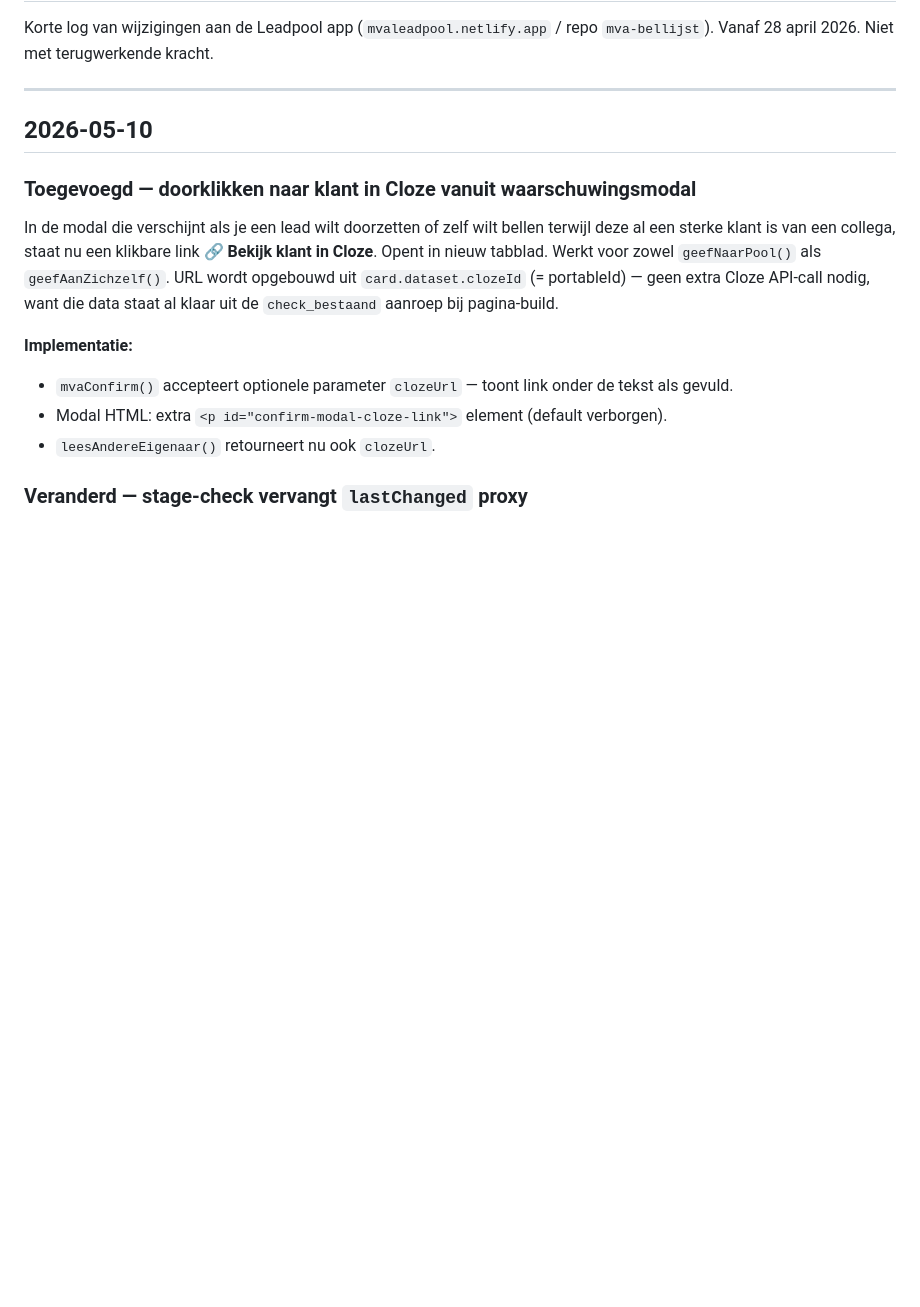
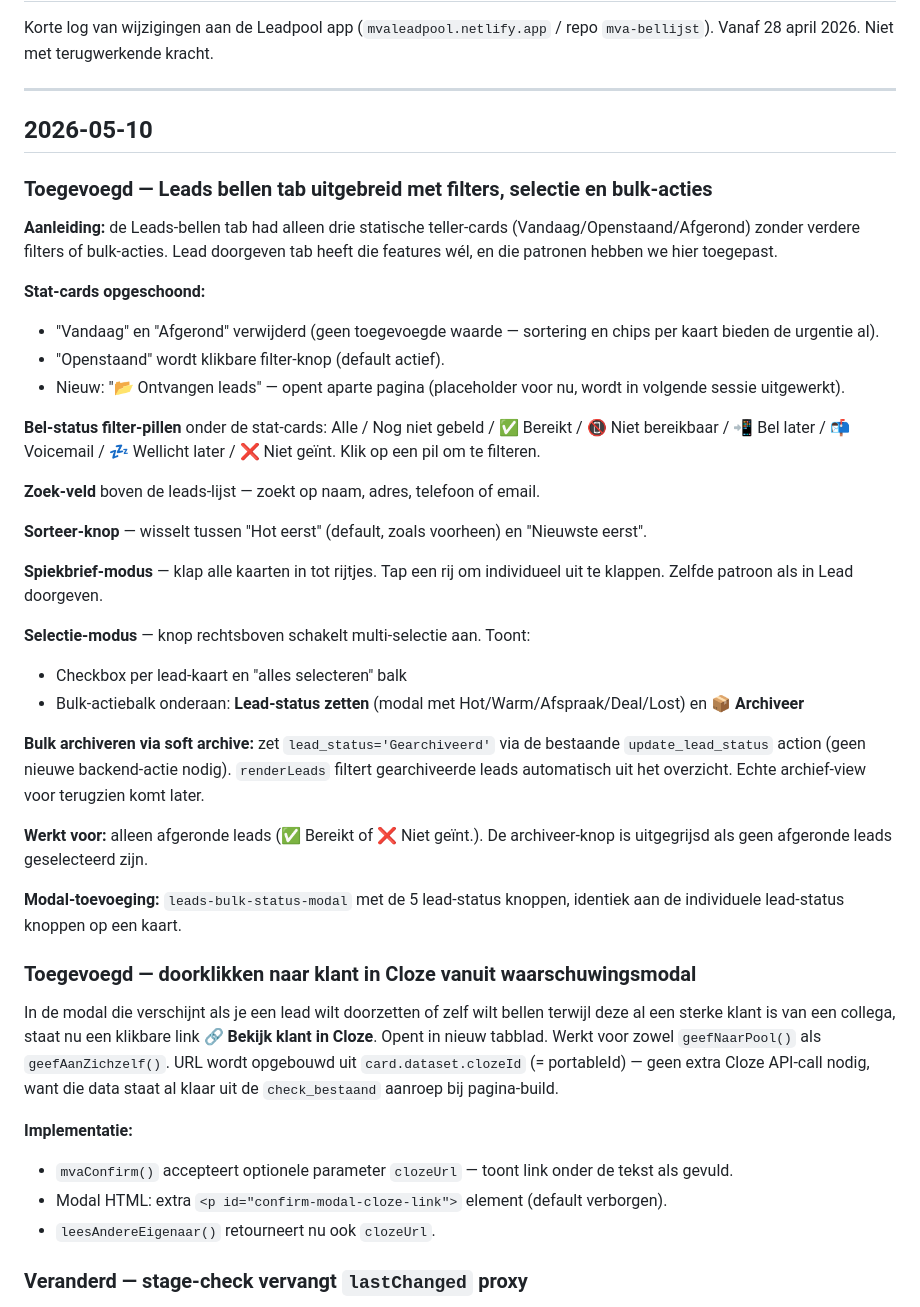
Before and after one commit to TonCoffeng/mva-bellijst, a Markdown page: public/CHANGELOG.md, the part around the change. Drawn GitHub-style; blank space fills up the shorter version.

```diff
--- a/public/CHANGELOG.md
+++ b/public/CHANGELOG.md
@@ -6,6 +6,33 @@ Vanaf 28 april 2026. Niet met terugwerkende kracht.
 ---
 
 ## 2026-05-10
+
+### Toegevoegd — Leads bellen tab uitgebreid met filters, selectie en bulk-acties
+
+**Aanleiding:** de Leads-bellen tab had alleen drie statische teller-cards (Vandaag/Openstaand/Afgerond) zonder verdere filters of bulk-acties. Lead doorgeven tab heeft die features wél, en die patronen hebben we hier toegepast.
+
+**Stat-cards opgeschoond:**
+- "Vandaag" en "Afgerond" verwijderd (geen toegevoegde waarde — sortering en chips per kaart bieden de urgentie al).
+- "Openstaand" wordt klikbare filter-knop (default actief).
+- Nieuw: "📂 Ontvangen leads" — opent aparte pagina (placeholder voor nu, wordt in volgende sessie uitgewerkt).
+
+**Bel-status filter-pillen** onder de stat-cards: Alle / Nog niet gebeld / ✅ Bereikt / 📵 Niet bereikbaar / 📲 Bel later / 📬 Voicemail / 💤 Wellicht later / ❌ Niet geïnt. Klik op een pil om te filteren.
+
+**Zoek-veld** boven de leads-lijst — zoekt op naam, adres, telefoon of email.
+
+**Sorteer-knop** — wisselt tussen "Hot eerst" (default, zoals voorheen) en "Nieuwste eerst".
+
+**Spiekbrief-modus** — klap alle kaarten in tot rijtjes. Tap een rij om individueel uit te klappen. Zelfde patroon als in Lead doorgeven.
+
+**Selectie-modus** — knop rechtsboven schakelt multi-selectie aan. Toont:
+- Checkbox per lead-kaart en "alles selecteren" balk
+- Bulk-actiebalk onderaan: **Lead-status zetten** (modal met Hot/Warm/Afspraak/Deal/Lost) en **📦 Archiveer**
+
+**Bulk archiveren via soft archive:** zet `lead_status='Gearchiveerd'` via de bestaande `update_lead_status` action (geen nieuwe backend-actie nodig). `renderLeads` filtert gearchiveerde leads automatisch uit het overzicht. Echte archief-view voor terugzien komt later.
+
+**Werkt voor:** alleen afgeronde leads (✅ Bereikt of ❌ Niet geïnt.). De archiveer-knop is uitgegrijsd als geen afgeronde leads geselecteerd zijn.
+
+**Modal-toevoeging:** `leads-bulk-status-modal` met de 5 lead-status knoppen, identiek aan de individuele lead-status knoppen op een kaart.
 
 ### Toegevoegd — doorklikken naar klant in Cloze vanuit waarschuwingsmodal
 
```
